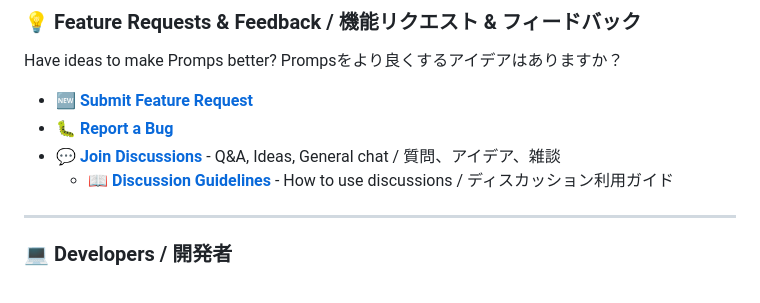
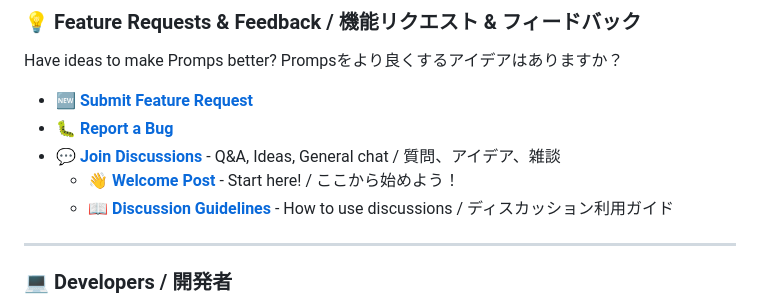
Before and after one commit to BonoJovi/Promps, a Markdown page: README.md, the part around the change. GitHub-like rendering.

Commit message:
docs(readme): add direct link to Welcome discussion
- Add Welcome Post link in community section
- Makes it easier for new users to find the welcome message
- Link points to https://github.com/BonoJovi/Promps/discussions/1
- Complements the pinned discussion on Discussions page

```diff
--- a/README.md
+++ b/README.md
@@ -264,6 +264,7 @@ Prompsをより良くするアイデアはありますか？
 - 🆕 **[Submit Feature Request](https://github.com/BonoJovi/Promps/issues/new)**
 - 🐛 **[Report a Bug](https://github.com/BonoJovi/Promps/issues/new)**
 - 💬 **[Join Discussions](https://github.com/BonoJovi/Promps/discussions)** - Q&A, Ideas, General chat / 質問、アイデア、雑談
+  - 👋 **[Welcome Post](https://github.com/BonoJovi/Promps/discussions/1)** - Start here! / ここから始めよう！
   - 📖 **[Discussion Guidelines](.github/DISCUSSIONS.md)** - How to use discussions / ディスカッション利用ガイド
 
 ---
```
